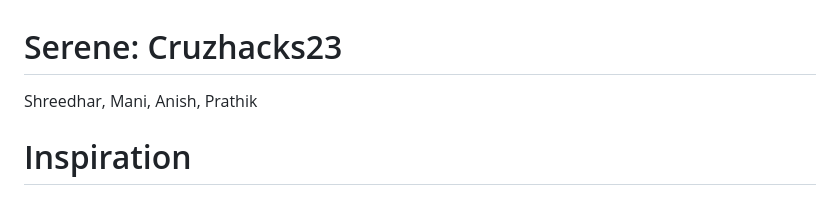
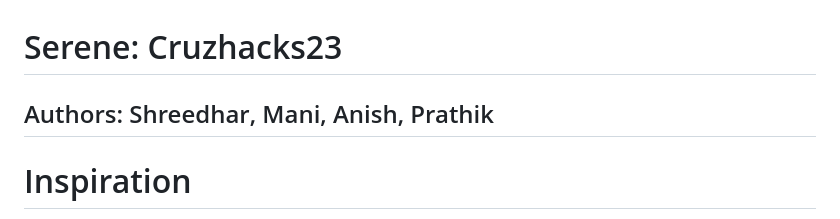
Before and after one commit to Prathik-19/Serene, a Markdown page: README.md, the part around the change. GitHub-like rendering.

```diff
--- a/README.md
+++ b/README.md
@@ -1,5 +1,5 @@
 # Serene: Cruzhacks23
-Shreedhar, Mani, Anish, Prathik
+## Authors: Shreedhar, Mani, Anish, Prathik
 
 # Inspiration
 Our inspiration comes from not having a real-time solution to mental health issues such as anxiety and panic attacks.
```
